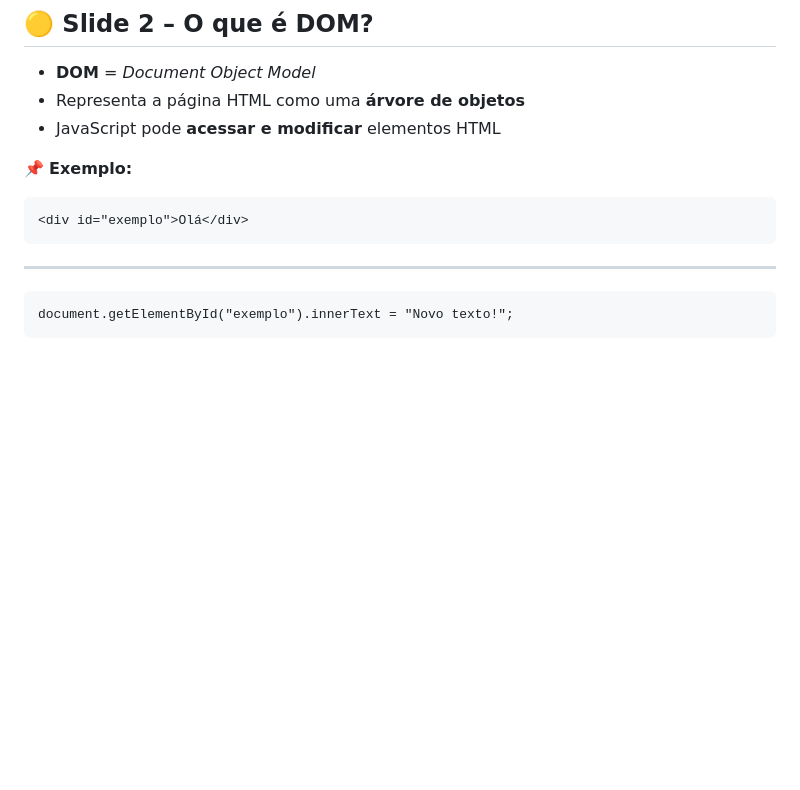
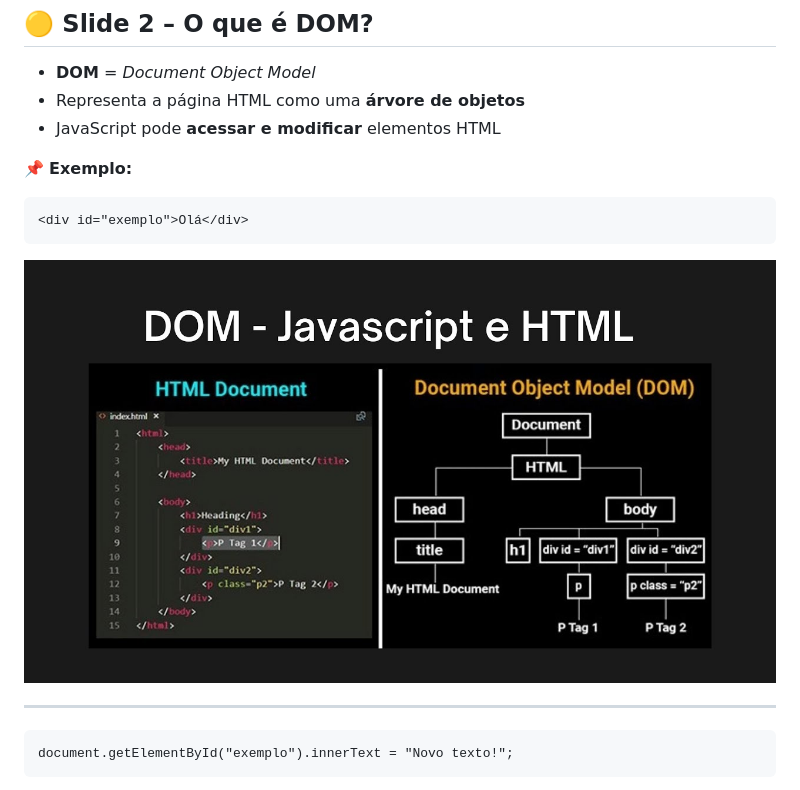
Before and after one commit to ClaudenyAvelino/JOVEM-TECHT02D-HTM-CSS-JS, a Markdown page: README.md, the part around the change. Rendered like a GitHub page; pictures changed too: img/dom.jpg (added); blank space fills up the shorter version.

Commit message:
Adicionando img DOM

````diff
--- a/README.md
+++ b/README.md
@@ -329,6 +329,9 @@ document.getElementById("meuBotao").onclick = function() {
 ```html
 <div id="exemplo">Olá</div>
 ```
+![DOM HTML](/img/dom.jpg "Manipulando DOM com JavaScript")
+
+
 ---
 ```
 document.getElementById("exemplo").innerText = "Novo texto!";
````
